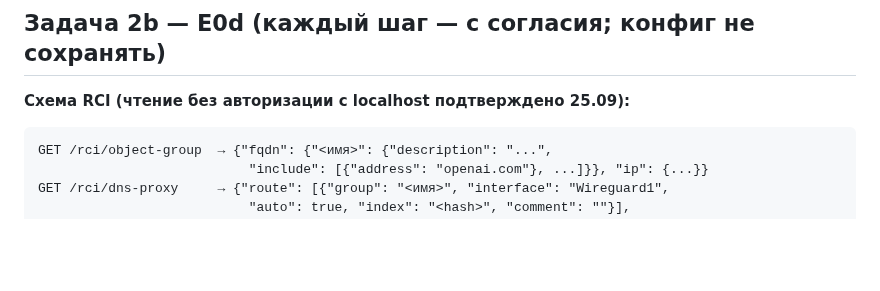
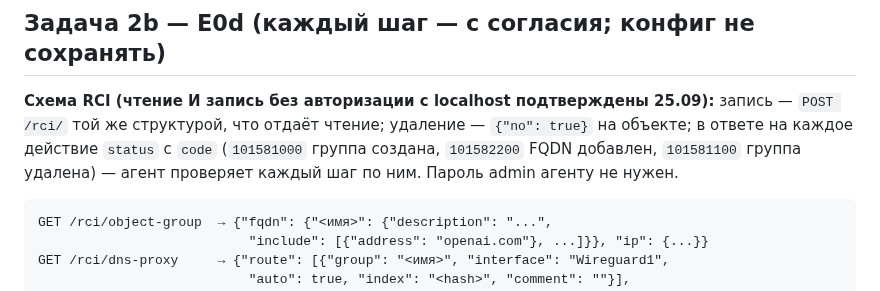
Before and after one commit to AtomAlex12/gp-horizon, a Markdown page: docs/HANDOFF.md, the part around the change. Rendered like a GitHub page; blank space fills up the shorter version.

Commit message:
HANDOFF: RCI writes confirmed without auth from localhost, status codes
Co-Authored-By: Claude Opus 5.5 <noreply@anthropic.com>
Claude-Session: https://claude.ai/code/session_01B4vRfttm54GMLP9KD2dwZD

````diff
--- a/docs/HANDOFF.md
+++ b/docs/HANDOFF.md
@@ -210,7 +210,12 @@ DNS пользователя не трогаем.
 
 ## Задача 2b — E0d (каждый шаг — с согласия; конфиг не сохранять)
 
-**Схема RCI (чтение без авторизации с localhost подтверждено 25.09):**
+**Схема RCI (чтение И запись без авторизации с localhost подтверждены 25.09):**
+запись — `POST /rci/` той же структурой, что отдаёт чтение; удаление —
+`{"no": true}` на объекте; в ответе на каждое действие `status` с `code`
+(`101581000` группа создана, `101582200` FQDN добавлен, `101581100` группа
+удалена) — агент проверяет каждый шаг по ним. Пароль admin агенту не нужен.
+
 
 ```
 GET /rci/object-group  → {"fqdn": {"<имя>": {"description": "...",
````
